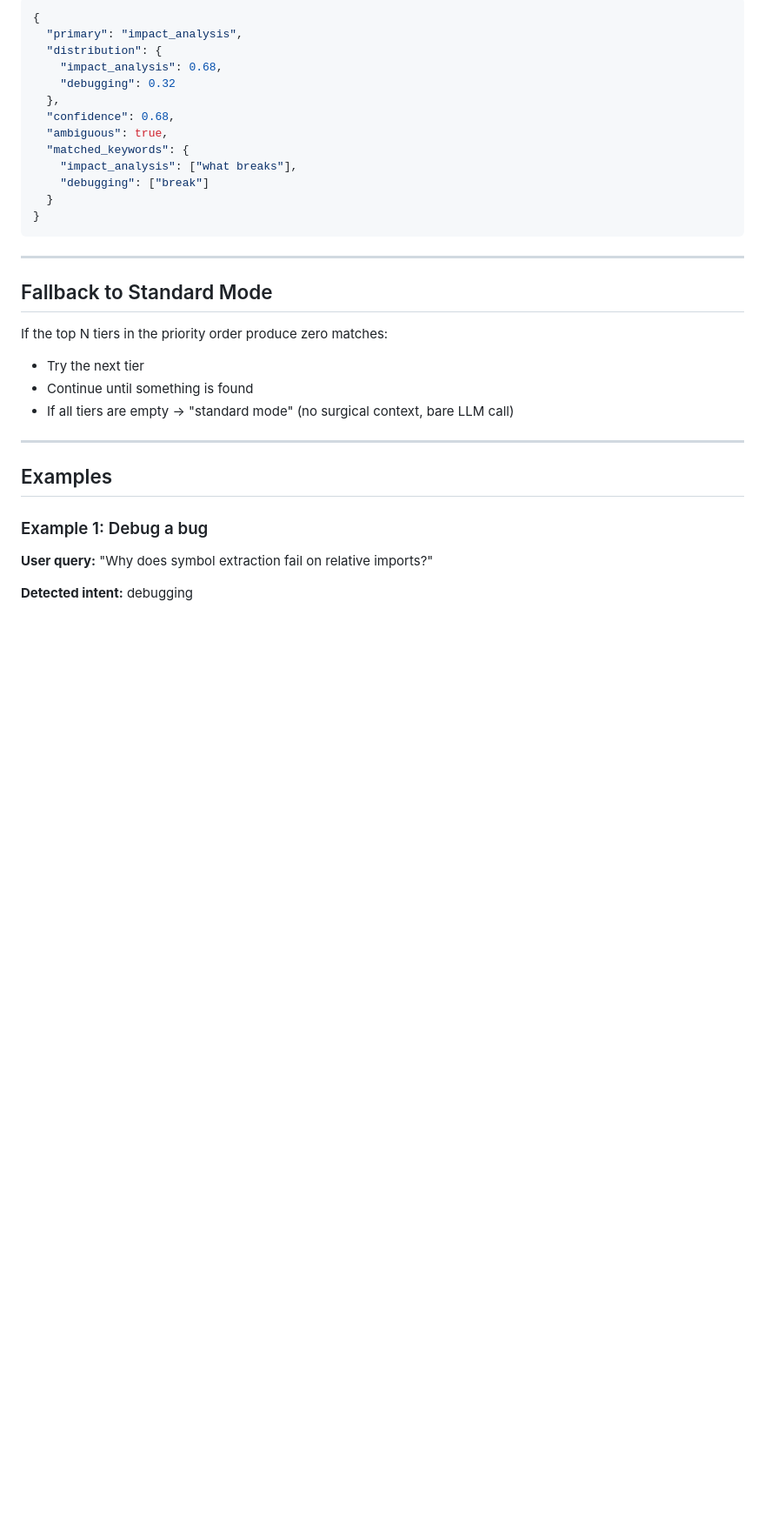
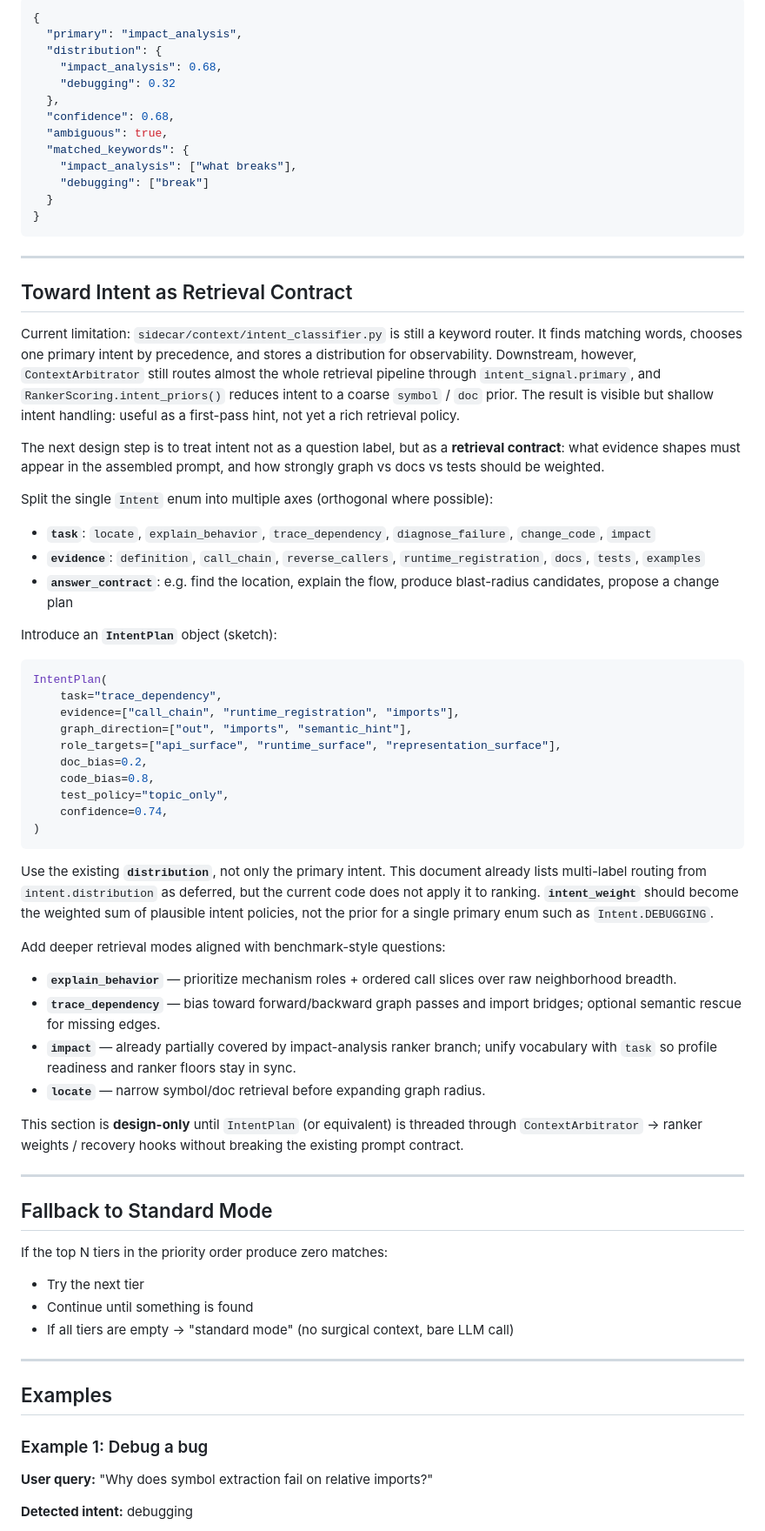
Before and after one commit to idxoid/surgical_context, a Markdown page: docs/spec_intent_classifier.md, the part around the change. Shown at 87% size. Rendered like a GitHub page; blank space fills up the shorter version.

Commit message:
docs: add Toward Intent as Retrieval Contract (spec_intent_classifier)
Design note: IntentPlan sketch, task/evidence/answer axes, and benchmark-
aligned modes; defers implementation until wired through arbitrator/ranker.

Co-authored-by: Cursor <cursoragent@cursor.com>

````diff
--- a/docs/spec_intent_classifier.md
+++ b/docs/spec_intent_classifier.md
@@ -238,6 +238,46 @@ Current serialized metadata:
 
 ---
 
+## Toward Intent as Retrieval Contract
+
+Current limitation: `sidecar/context/intent_classifier.py` is still a keyword router. It finds matching words, chooses one primary intent by precedence, and stores a distribution for observability. Downstream, however, `ContextArbitrator` still routes almost the whole retrieval pipeline through `intent_signal.primary`, and `RankerScoring.intent_priors()` reduces intent to a coarse `symbol` / `doc` prior. The result is visible but shallow intent handling: useful as a first-pass hint, not yet a rich retrieval policy.
+
+The next design step is to treat intent not as a question label, but as a **retrieval contract**: what evidence shapes must appear in the assembled prompt, and how strongly graph vs docs vs tests should be weighted.
+
+Split the single `Intent` enum into multiple axes (orthogonal where possible):
+
+- **`task`**: `locate`, `explain_behavior`, `trace_dependency`, `diagnose_failure`, `change_code`, `impact`
+- **`evidence`**: `definition`, `call_chain`, `reverse_callers`, `runtime_registration`, `docs`, `tests`, `examples`
+- **`answer_contract`**: e.g. find the location, explain the flow, produce blast-radius candidates, propose a change plan
+
+Introduce an **`IntentPlan`** object (sketch):
+
+```python
+IntentPlan(
+    task="trace_dependency",
+    evidence=["call_chain", "runtime_registration", "imports"],
+    graph_direction=["out", "imports", "semantic_hint"],
+    role_targets=["api_surface", "runtime_surface", "representation_surface"],
+    doc_bias=0.2,
+    code_bias=0.8,
+    test_policy="topic_only",
+    confidence=0.74,
+)
+```
+
+Use the existing **`distribution`**, not only the primary intent. This document already lists multi-label routing from `intent.distribution` as deferred, but the current code does not apply it to ranking. **`intent_weight`** should become the weighted sum of plausible intent policies, not the prior for a single primary enum such as `Intent.DEBUGGING`.
+
+Add deeper retrieval modes aligned with benchmark-style questions:
+
+- **`explain_behavior`** — prioritize mechanism roles + ordered call slices over raw neighborhood breadth.
+- **`trace_dependency`** — bias toward forward/backward graph passes and import bridges; optional semantic rescue for missing edges.
+- **`impact`** — already partially covered by impact-analysis ranker branch; unify vocabulary with `task` so profile readiness and ranker floors stay in sync.
+- **`locate`** — narrow symbol/doc retrieval before expanding graph radius.
+
+This section is **design-only** until `IntentPlan` (or equivalent) is threaded through `ContextArbitrator` → ranker weights / recovery hooks without breaking the existing prompt contract.
+
+---
+
 ## Fallback to Standard Mode
 
 If the top N tiers in the priority order produce zero matches:
````
